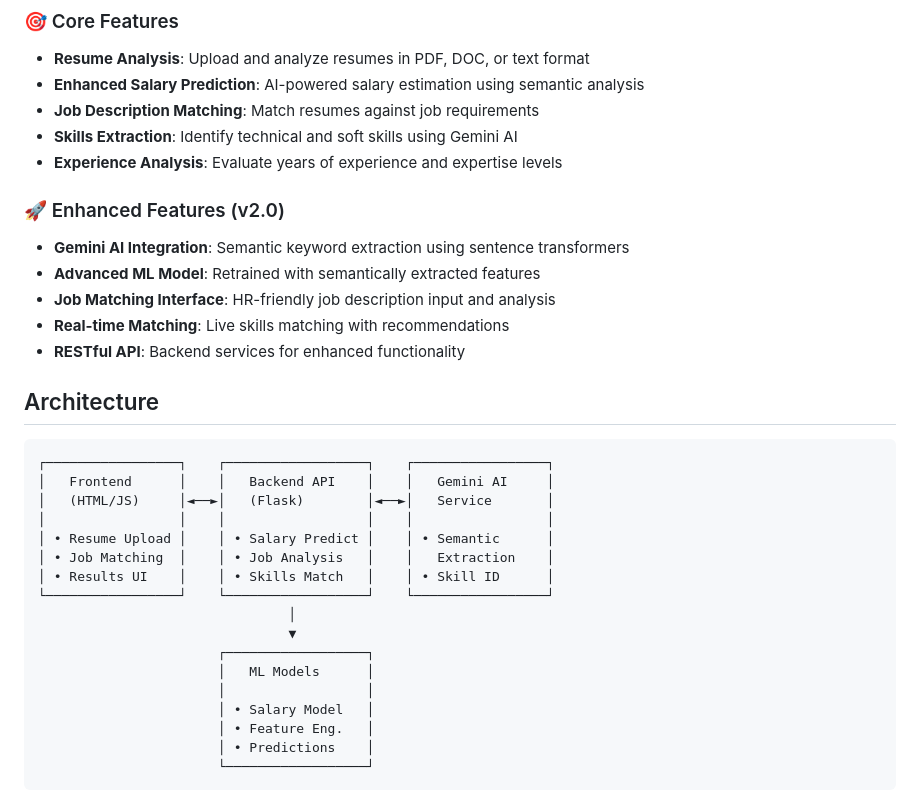
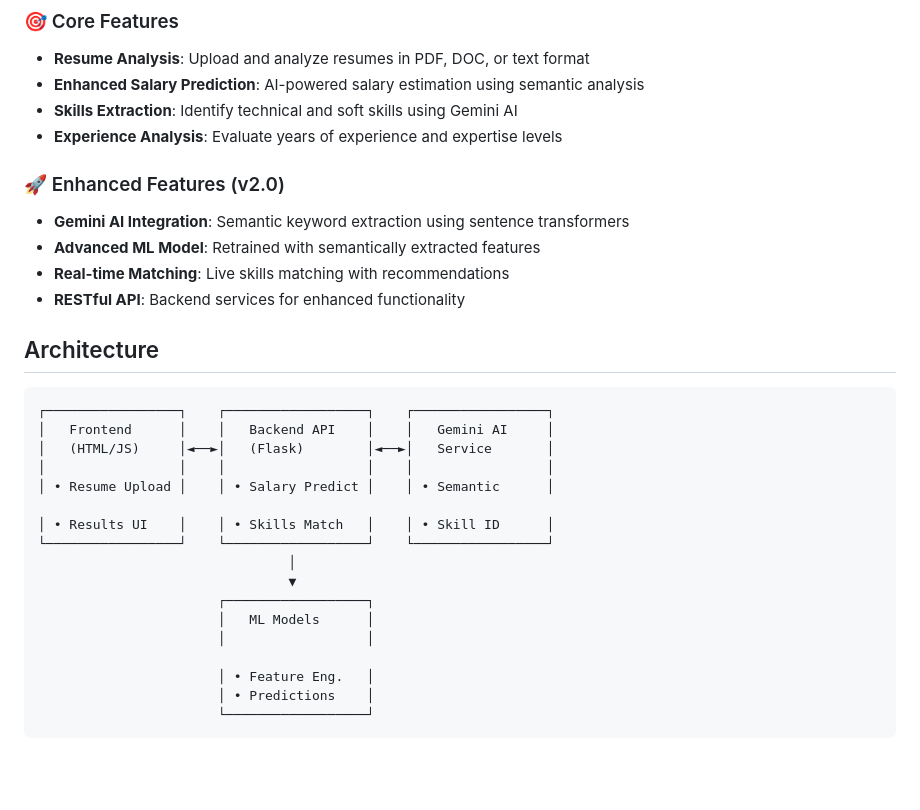
Before and after one commit to anushk7777/ATS-Scorer-AI, a Markdown page: README.md, the part around the change printed below. GitHub-like rendering; blank space fills up the shorter version.

```diff
--- a/README.md
+++ b/README.md
@@ -9,14 +9,12 @@ The ATS Resume Analyzer is an advanced web application that combines traditional
 ### 🎯 Core Features
 - **Resume Analysis**: Upload and analyze resumes in PDF, DOC, or text format
 - **Enhanced Salary Prediction**: AI-powered salary estimation using semantic analysis
-- **Job Description Matching**: Match resumes against job requirements
 - **Skills Extraction**: Identify technical and soft skills using Gemini AI
 - **Experience Analysis**: Evaluate years of experience and expertise levels
 
 ### 🚀 Enhanced Features (v2.0)
 - **Gemini AI Integration**: Semantic keyword extraction using sentence transformers
 - **Advanced ML Model**: Retrained with semantically extracted features
-- **Job Matching Interface**: HR-friendly job description input and analysis
 - **Real-time Matching**: Live skills matching with recommendations
 - **RESTful API**: Backend services for enhanced functionality
 
@@ -28,7 +26,7 @@ The ATS Resume Analyzer is an advanced web application that combines traditional
 │   (HTML/JS)     │◄──►│   (Flask)        │◄──►│   Service       │
 │                 │    │                  │    │                 │
 │ • Resume Upload │    │ • Salary Predict │    │ • Semantic      │
-│ • Job Matching  │    │ • Job Analysis   │    │   Extraction    │
+
 │ • Results UI    │    │ • Skills Match   │    │ • Skill ID      │
 └─────────────────┘    └──────────────────┘    └─────────────────┘
                                 │
@@ -36,7 +34,7 @@ The ATS Resume Analyzer is an advanced web application that combines traditional
                        ┌──────────────────┐
                        │   ML Models      │
                        │                  │
-                       │ • Salary Model   │
+
                        │ • Feature Eng.   │
                        │ • Predictions    │
                        └──────────────────┘
```
Also changed, not shown: other parts of README.md (+0 -28 lines).
